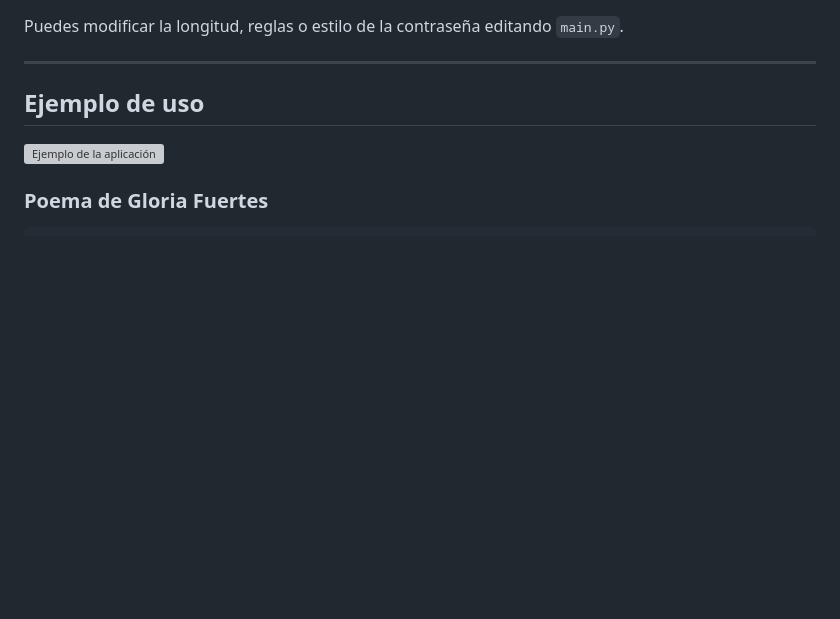
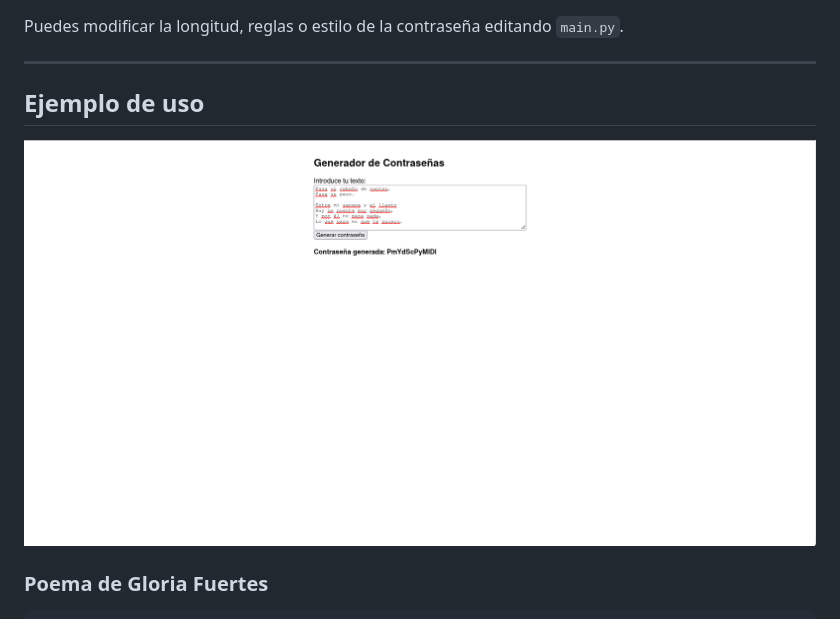
Before and after one commit to KalzKiw/textToPassword, a Markdown page: README.md, the part around the change. Drawn GitHub-style; pictures changed too: EjemploGloriaFuertes.jpg (added); blank space fills up the shorter version; grey boxes are pictures that could not be loaded.

Commit message:
Añado bien la foto

```diff
--- a/README.md
+++ b/README.md
@@ -38,7 +38,7 @@ Puedes modificar la longitud, reglas o estilo de la contraseña editando `main.p
 ---
 ## Ejemplo de uso
 
-![Ejemplo de la aplicación](./screenshot.png)
+![Ejemplo de la aplicación](/EjemploGloriaFuertes.jpg)
 
 ### Poema de Gloria Fuertes
 
```
